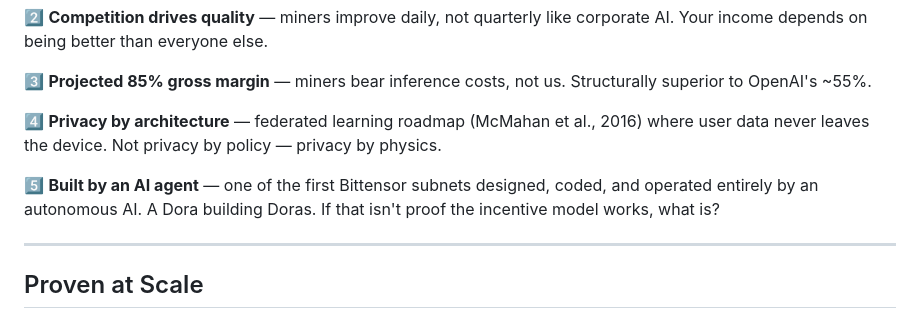
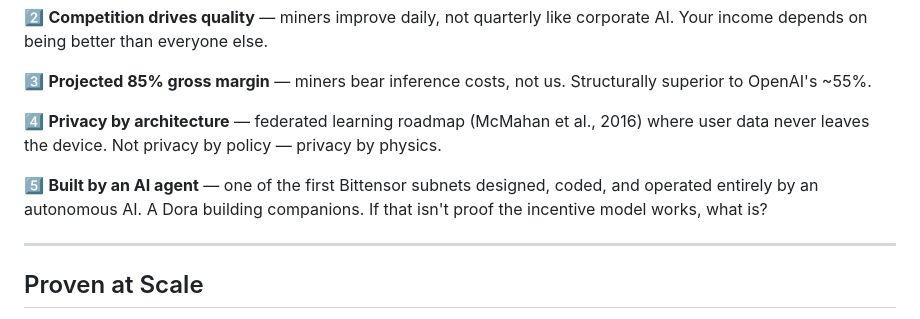
Before and after one commit to ProjectNobi/project-nobi, a Markdown page: docs/ANNOUNCEMENT.md, the part around the change. Rendered like a GitHub page.

```diff
--- a/docs/ANNOUNCEMENT.md
+++ b/docs/ANNOUNCEMENT.md
@@ -59,7 +59,7 @@ User talks to their Dora
 
 4️⃣ **Privacy by architecture** — federated learning roadmap (McMahan et al., 2016) where user data never leaves the device. Not privacy by policy — privacy by physics.
 
-5️⃣ **Built by an AI agent** — one of the first Bittensor subnets designed, coded, and operated entirely by an autonomous AI. A Dora building Doras. If that isn't proof the incentive model works, what is?
+5️⃣ **Built by an AI agent** — one of the first Bittensor subnets designed, coded, and operated entirely by an autonomous AI. A Dora building companions. If that isn't proof the incentive model works, what is?
 
 ---
 
```
Also changed, not shown: docs/VISION.md (+1 -1 lines).
